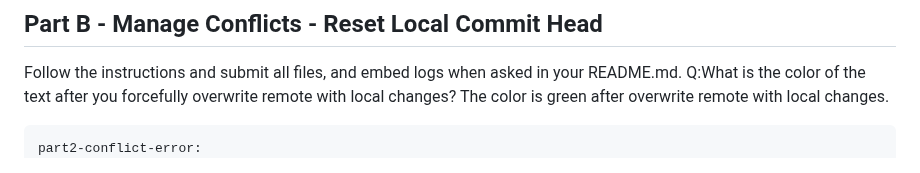
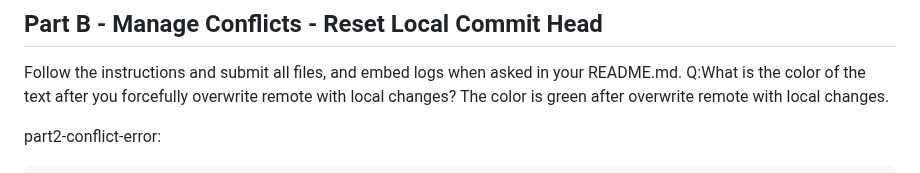
Before and after one commit to 152269205-myseneca/CSN400-Capstone, a Markdown page: Checkpoint3/README.md, the part around the change. Rendered like a GitHub page.

````diff
--- a/Checkpoint3/README.md
+++ b/Checkpoint3/README.md
@@ -49,8 +49,9 @@ To https://github.com/152269205-myseneca/CSN400-Capstone.git
 Follow the instructions and submit all files, and embed logs when asked in your README.md.
 Q:What is the color of the text after you forcefully overwrite remote with local changes?
    The color is green after overwrite remote with local changes.
+
+part2-conflict-error:
 ```
-part2-conflict-error:
 Pushing to https://github.com/152269205-myseneca/CSN400-Capstone.git
 To https://github.com/152269205-myseneca/CSN400-Capstone.git
  ! [rejected]        main -> main (fetch first)
````
